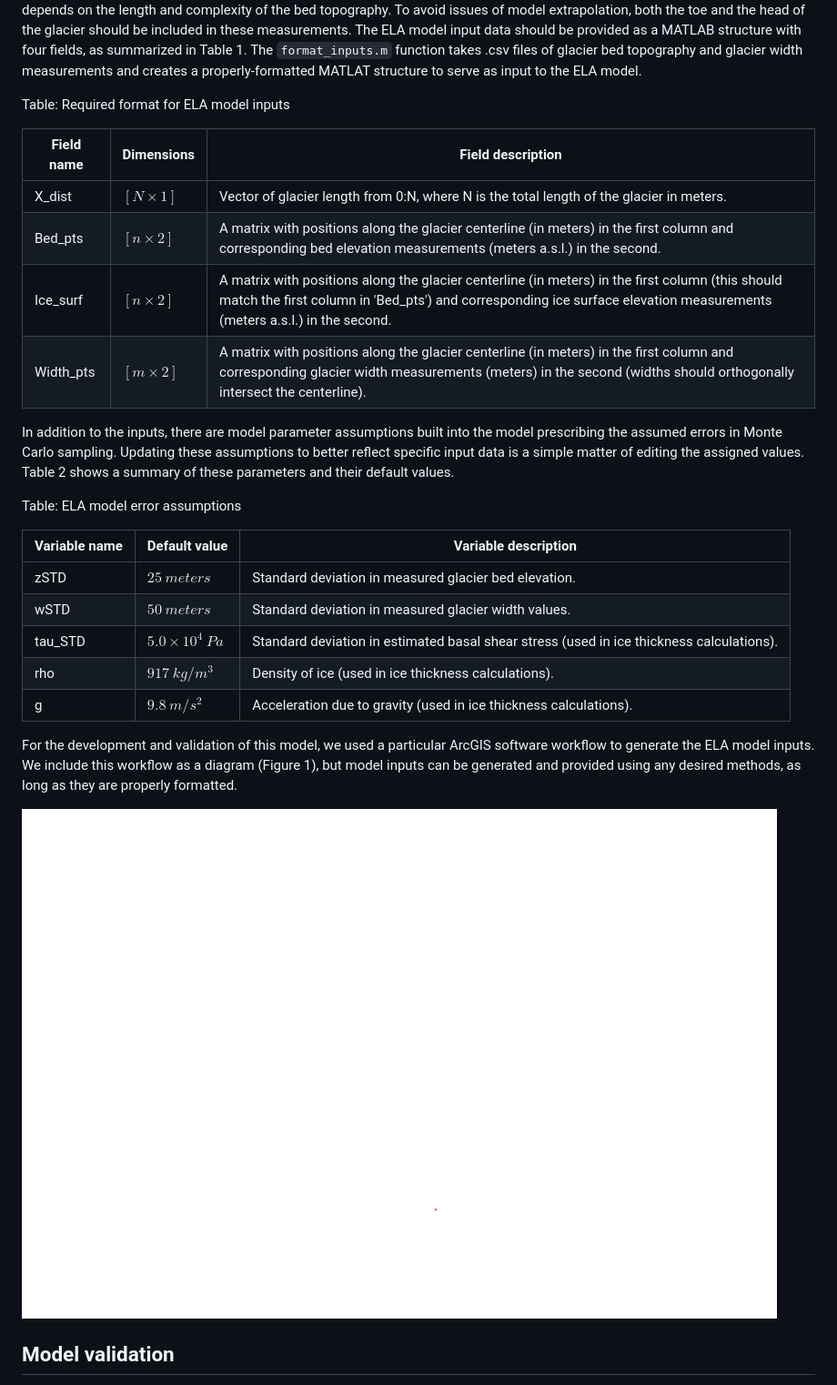
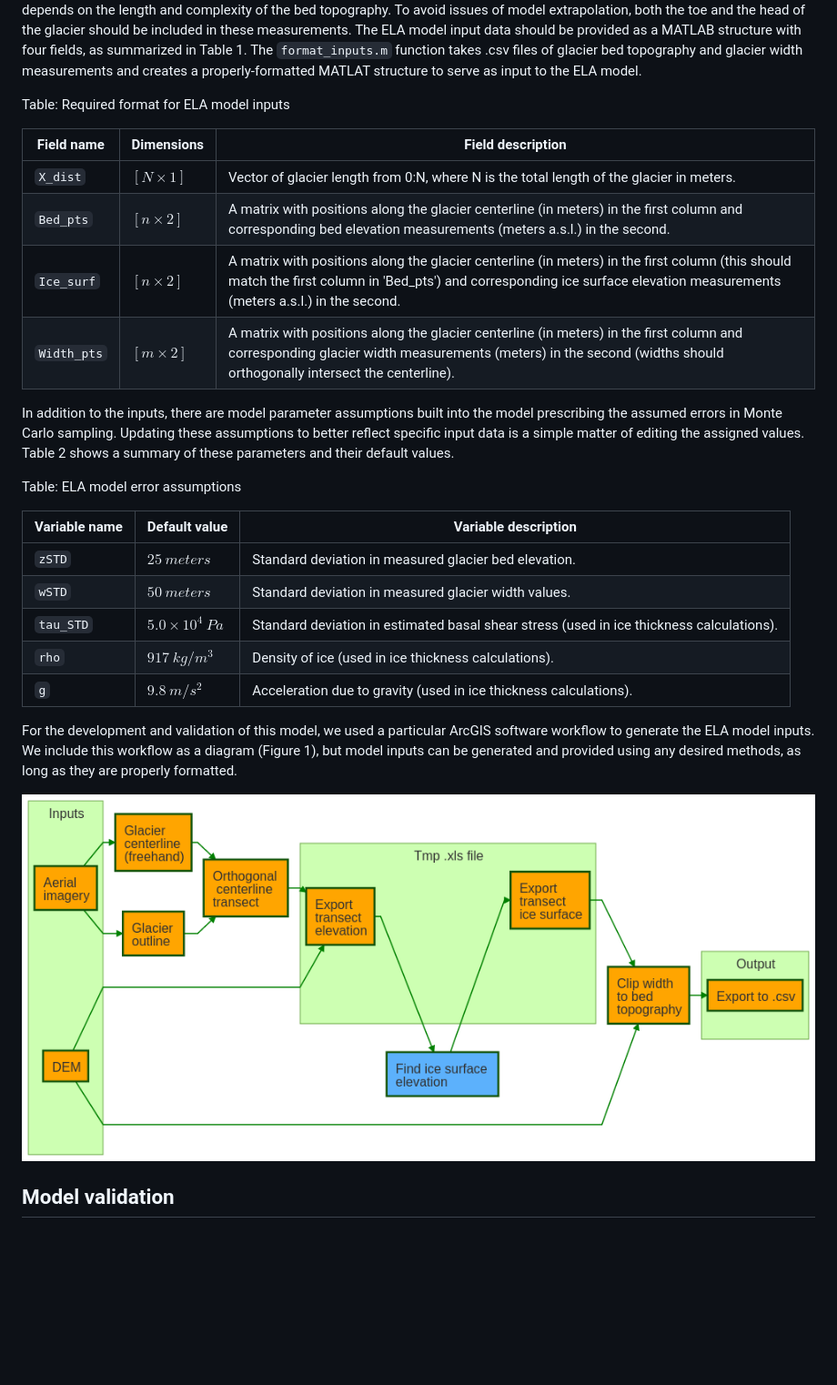
Before and after one commit to durbank/ELA-model, a Markdown page: Docs/Methods.md, the part around one of its changes. Shown at 91% size. GitHub-like rendering; pictures changed too: Docs/Figures/arc-flow.png (added), Docs/Figures/arc_flow.png (deleted); blank space fills up the shorter version.

```diff
--- a/Docs/Methods.md
+++ b/Docs/Methods.md
@@ -141,12 +139,12 @@ The `format_inputs.m` function takes .csv files of glacier bed topography and gl
 
 Table: Required format for ELA model inputs
 
-| Field name | Dimensions | Field description                                                                         |
-|------------|------------|-------------------------------------------------------------------------------------------|
-|   X_dist   | $[N \times 1]$ |  Vector of glacier length from 0:N, where N is the total length of the glacier in meters. |
-|   Bed_pts  | $[n \times 2]$ |  A matrix with positions along the glacier centerline (in meters) in the first column and corresponding bed elevation measurements (meters a.s.l.) in the second.  |
-|  Ice_surf  | $[n \times 2]$ | A matrix with positions along the glacier centerline (in meters) in the first column (this should match the first column in 'Bed_pts') and corresponding ice surface  elevation measurements (meters a.s.l.) in the second.  |
-|  Width_pts | $[m \times 2]$ | A matrix with positions along the glacier centerline (in meters) in the first column and corresponding glacier width measurements (meters) in the second (widths should orthogonally intersect the centerline). |
+| Field name  | Dimensions | Field description                                                                         |
+|-------------|------------|-------------------------------------------------------------------------------------------|
+|  `X_dist`   | $[N \times 1]$ |  Vector of glacier length from 0:N, where N is the total length of the glacier in meters. |
+|  `Bed_pts`  | $[n \times 2]$ |  A matrix with positions along the glacier centerline (in meters) in the first column and corresponding bed elevation measurements (meters a.s.l.) in the second.  |
+|  `Ice_surf` | $[n \times 2]$ | A matrix with positions along the glacier centerline (in meters) in the first column (this should match the first column in 'Bed_pts') and corresponding ice surface  elevation measurements (meters a.s.l.) in the second.  |
+| `Width_pts` | $[m \times 2]$ | A matrix with positions along the glacier centerline (in meters) in the first column and corresponding glacier width measurements (meters) in the second (widths should orthogonally intersect the centerline). |
 
 In addition to the inputs, there are model parameter assumptions built into the model prescribing the assumed errors in Monte Carlo sampling.
 Updating these assumptions to better reflect specific input data is a simple matter of editing the assigned values.
@@ -156,16 +154,16 @@ Table: ELA model error assumptions
 
 | Variable name | Default value | Variable description                                            |
 |---------------|---------------|-----------------------------------------------------------------|
-|     zSTD      |     $25 \:meters$      | Standard deviation in measured glacier bed elevation. |
-|     wSTD      |     $50 \:meters$      | Standard deviation in measured glacier width values. |
-|   tau_STD     | $5.0 \times 10^4 \:Pa$ | Standard deviation in estimated basal shear stress (used in ice thickness calculations). |
-|      rho      |     $917 \:kg/m^3$     | Density of ice (used in ice thickness calculations). |
-|      g        |     $9.8 \:m/s^2$      | Acceleration due to gravity (used in ice thickness calculations). |
+|    `zSTD`     |     $25 \:meters$      | Standard deviation in measured glacier bed elevation. |
+|    `wSTD`     |     $50 \:meters$      | Standard deviation in measured glacier width values. |
+|  `tau_STD`    | $5.0 \times 10^4 \:Pa$ | Standard deviation in estimated basal shear stress (used in ice thickness calculations). |
+|    `rho`      |     $917 \:kg/m^3$     | Density of ice (used in ice thickness calculations). |
+|     `g`       |     $9.8 \:m/s^2$      | Acceleration due to gravity (used in ice thickness calculations). |
 
 For the development and validation of this model, we used a particular ArcGIS software workflow to generate the ELA model inputs.
 We include this workflow as a diagram (Figure 1), but model inputs can be generated and provided using any desired methods, as long as they are properly formatted.
 
-![Flowchart showing the ArcGIS workflow used to generate ELA model inputs. *This figure is still a work in progress.*](Figures/arc_flow.png)
+![Flowchart showing the ArcGIS workflow used to generate ELA model inputs. *This figure is still a work in progress.*](Figures/arc-flow.png)
 
 ## Model validation
 
```
Also changed, not shown: other parts of Docs/Methods.md (+6 -8 lines), Docs/Figures/mermaid-figs.md (added, +100 -0 lines), Docs/Arc-tools/create_points_from_lines_illustration.png (added), Docs/Figures/graph-abstract.png (added), 7 other files.
